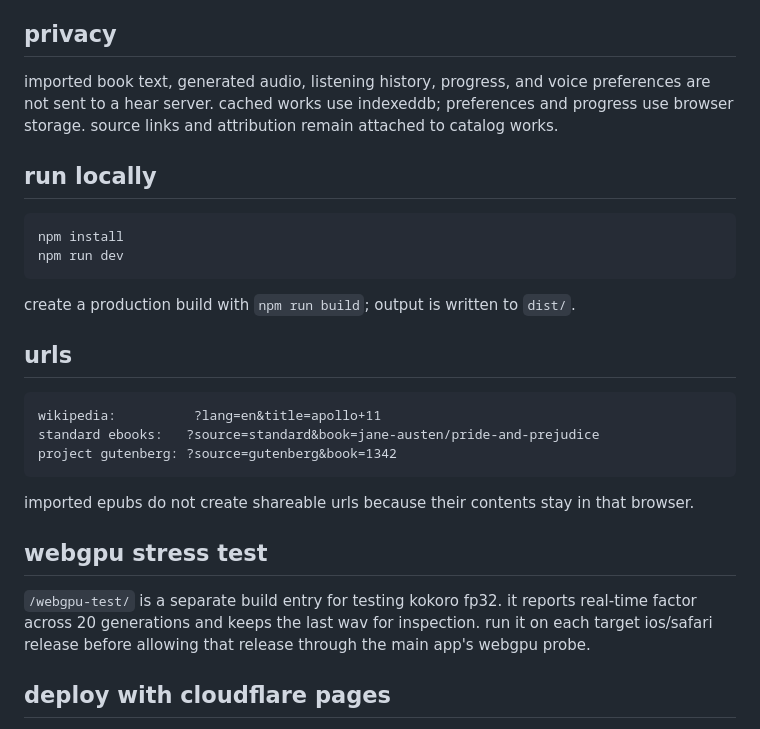
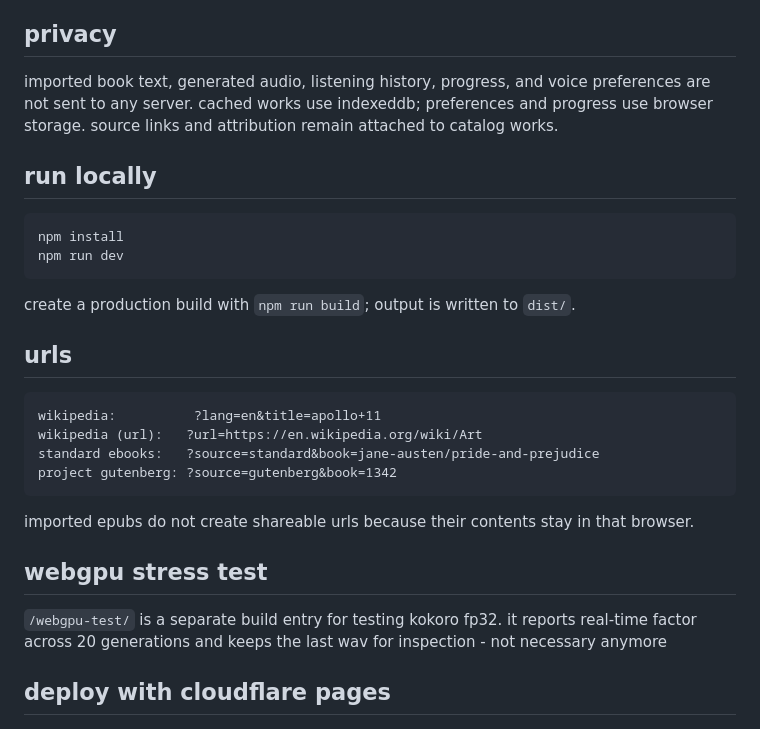
Before and after one commit to sudotman/hear, a Markdown page: README.md, the part around the change printed below. Rendered like a GitHub page.

Commit message:
wiki search fixes + slop removal <3

````diff
--- a/README.md
+++ b/README.md
@@ -31,7 +34,7 @@ safari does not expose its native “listen to page” siri voice to web page ja
 
 ## privacy
 
-imported book text, generated audio, listening history, progress, and voice preferences are not sent to a hear server. cached works use indexeddb; preferences and progress use browser storage. source links and attribution remain attached to catalog works.
+imported book text, generated audio, listening history, progress, and voice preferences are not sent to any server. cached works use indexeddb; preferences and progress use browser storage. source links and attribution remain attached to catalog works.
 
 ## run locally
 
@@ -46,6 +49,7 @@ create a production build with `npm run build`; output is written to `dist/`.
 
 ```text
 wikipedia:          ?lang=en&title=apollo+11
+wikipedia (url):   ?url=https://en.wikipedia.org/wiki/Art
 standard ebooks:   ?source=standard&book=jane-austen/pride-and-prejudice
 project gutenberg: ?source=gutenberg&book=1342
 ```
@@ -54,7 +58,7 @@ imported epubs do not create shareable urls because their contents stay in that
 
 ## webgpu stress test
 
-`/webgpu-test/` is a separate build entry for testing kokoro fp32. it reports real-time factor across 20 generations and keeps the last wav for inspection. run it on each target ios/safari release before allowing that release through the main app's webgpu probe.
+`/webgpu-test/` is a separate build entry for testing kokoro fp32. it reports real-time factor across 20 generations and keeps the last wav for inspection - not necessary anymore
 
 ## deploy with cloudflare pages
 
````
Also changed, not shown: other parts of README.md (+13 -10 lines), docs/images/hear-home.png (deleted), docs/images/hear.png (added), 4 other files.
